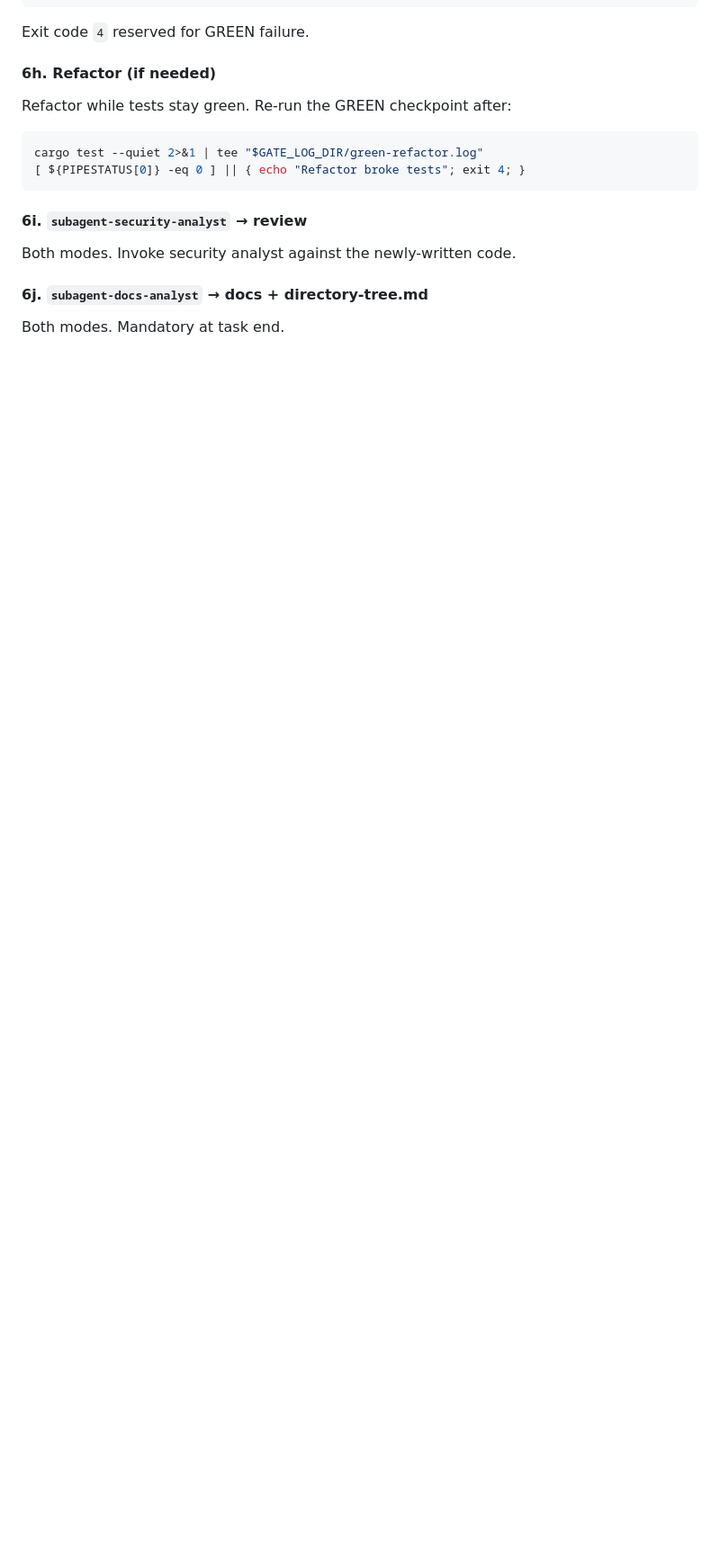
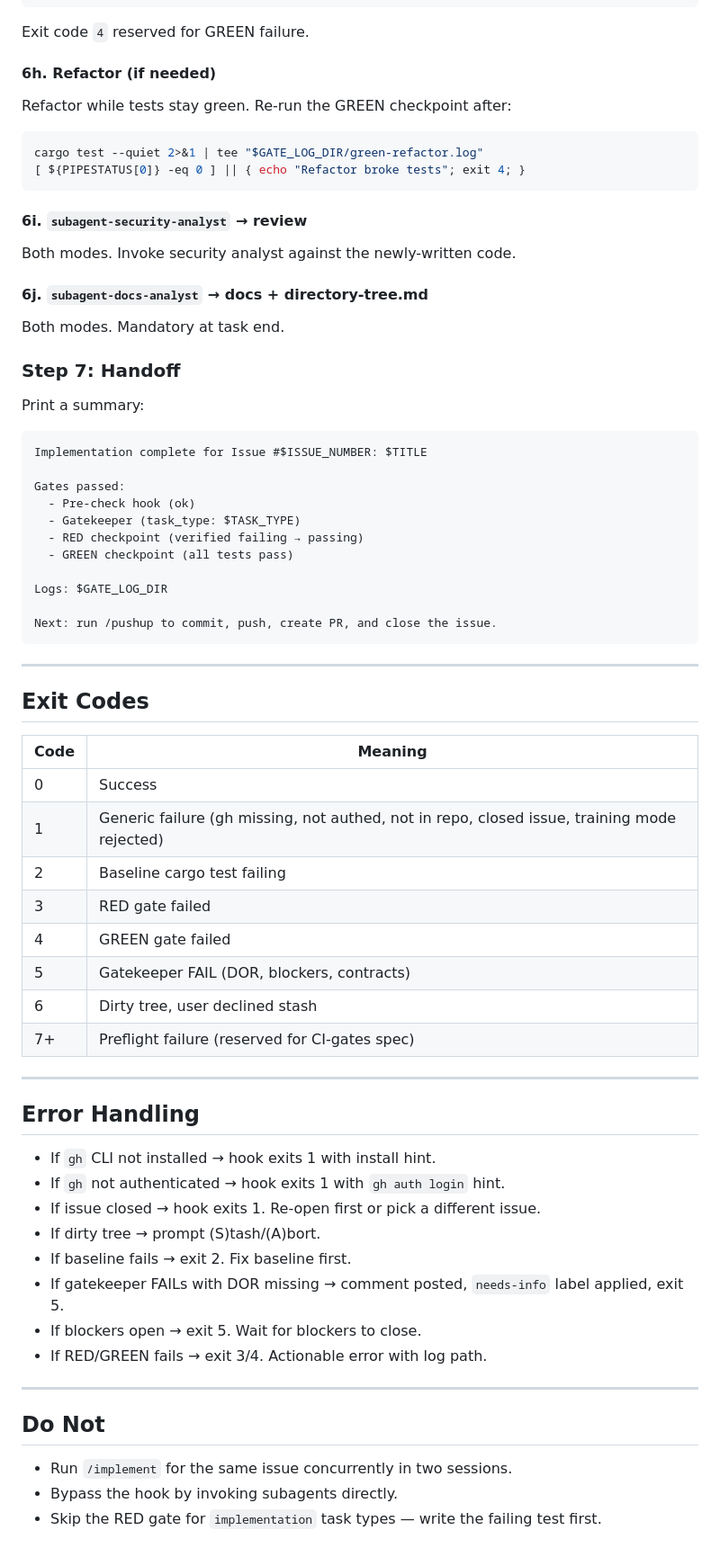
Before and after one commit to CarlosDanielDev/maestro, a Markdown page: .claude/commands/implement.md, the part around the change. Shown at 90% size. GitHub-like rendering; blank space fills up the shorter version.

Commit message:
refactor(implement): rewrite — Step 7 handoff + exit codes table

````diff
--- a/.claude/commands/implement.md
+++ b/.claude/commands/implement.md
@@ -272,3 +272,57 @@ Both modes. Invoke security analyst against the newly-written code.
 #### 6j. `subagent-docs-analyst` → docs + directory-tree.md
 
 Both modes. Mandatory at task end.
+
+### Step 7: Handoff
+
+Print a summary:
+
+```
+Implementation complete for Issue #$ISSUE_NUMBER: $TITLE
+
+Gates passed:
+  - Pre-check hook (ok)
+  - Gatekeeper (task_type: $TASK_TYPE)
+  - RED checkpoint (verified failing → passing)
+  - GREEN checkpoint (all tests pass)
+
+Logs: $GATE_LOG_DIR
+
+Next: run /pushup to commit, push, create PR, and close the issue.
+```
+
+---
+
+## Exit Codes
+
+| Code | Meaning |
+|------|---------|
+| 0 | Success |
+| 1 | Generic failure (gh missing, not authed, not in repo, closed issue, training mode rejected) |
+| 2 | Baseline cargo test failing |
+| 3 | RED gate failed |
+| 4 | GREEN gate failed |
+| 5 | Gatekeeper FAIL (DOR, blockers, contracts) |
+| 6 | Dirty tree, user declined stash |
+| 7+ | Preflight failure (reserved for CI-gates spec) |
+
+---
+
+## Error Handling
+
+- If `gh` CLI not installed → hook exits 1 with install hint.
+- If `gh` not authenticated → hook exits 1 with `gh auth login` hint.
+- If issue closed → hook exits 1. Re-open first or pick a different issue.
+- If dirty tree → prompt (S)tash/(A)bort.
+- If baseline fails → exit 2. Fix baseline first.
+- If gatekeeper FAILs with DOR missing → comment posted, `needs-info` label applied, exit 5.
+- If blockers open → exit 5. Wait for blockers to close.
+- If RED/GREEN fails → exit 3/4. Actionable error with log path.
+
+---
+
+## Do Not
+
+- Run `/implement` for the same issue concurrently in two sessions.
+- Bypass the hook by invoking subagents directly.
+- Skip the RED gate for `implementation` task types — write the failing test first.
````
